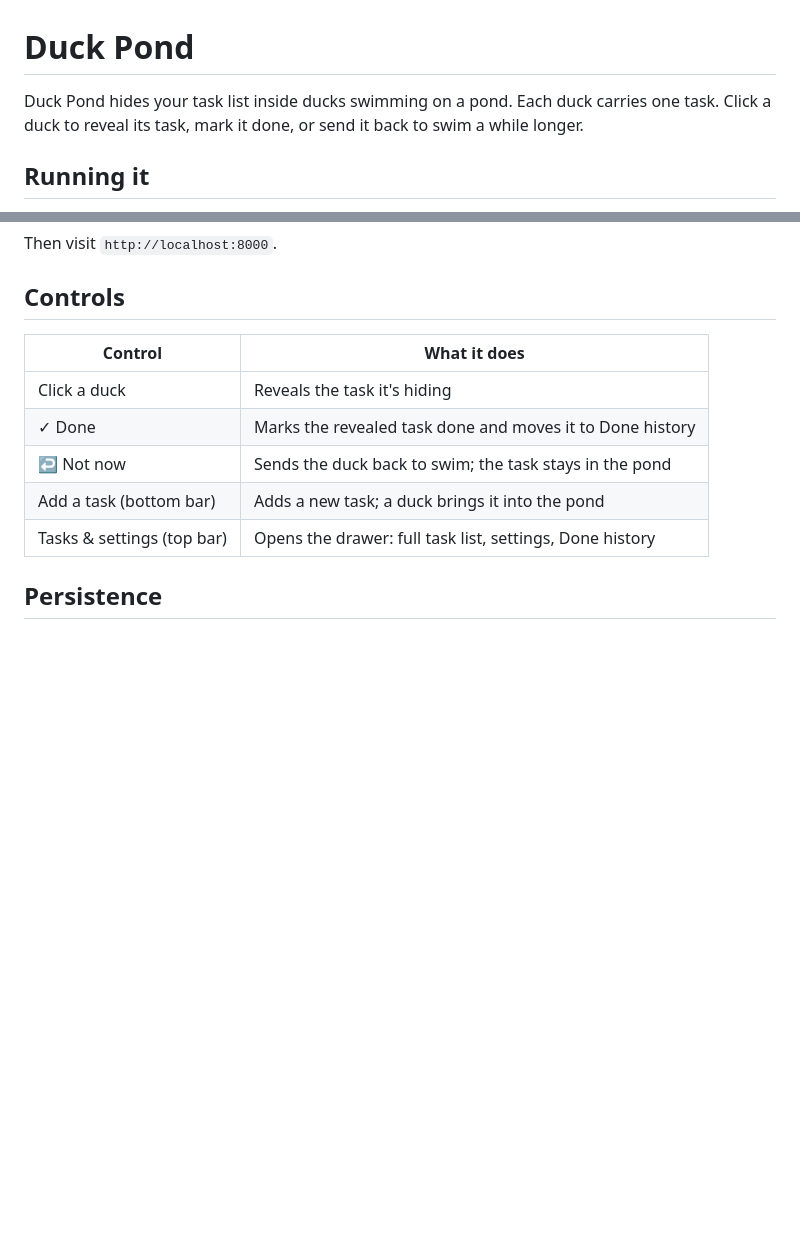
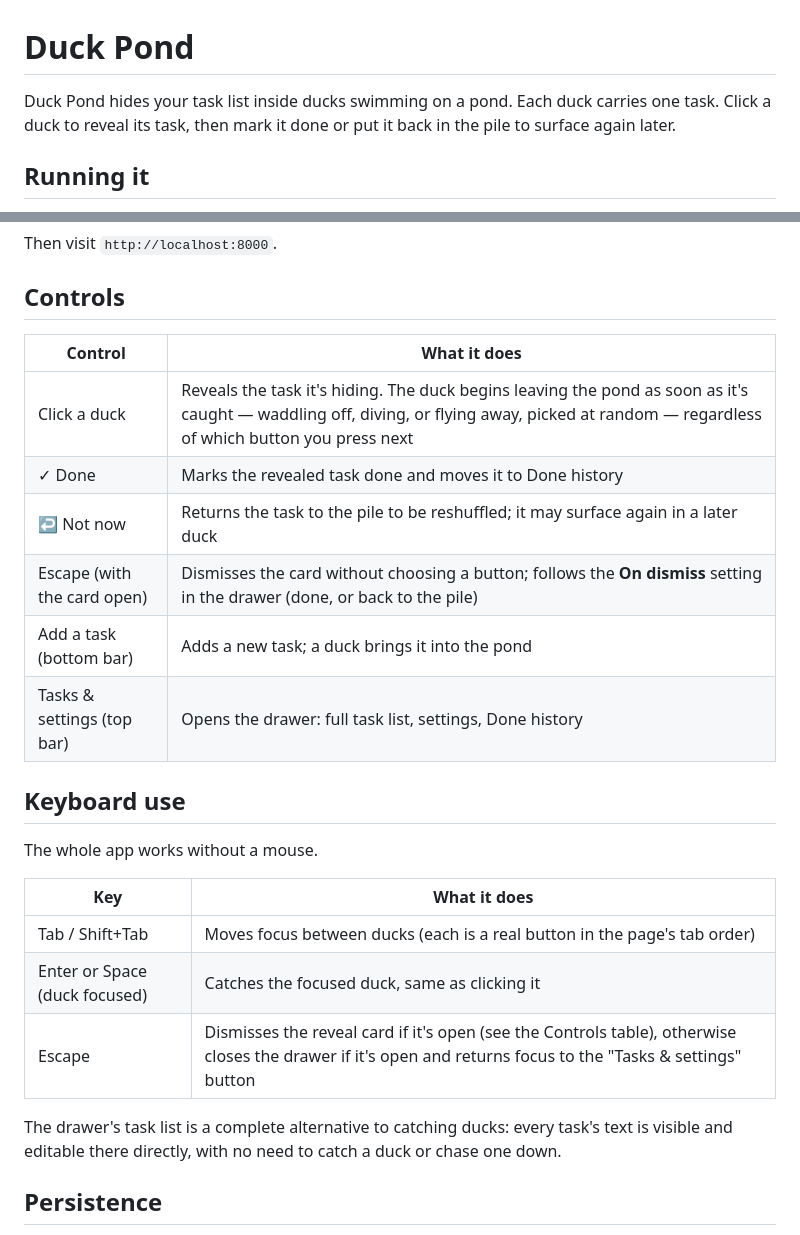
Before and after one commit to motodale/duck-pond, a Markdown page: README.md, 2 parts joined by grey strips. Rendered like a GitHub page; blank space fills up the shorter version.

Commit message:
docs: fix Not now behaviour and document keyboard use in README
The Controls table claimed the duck goes back to swimming on "Not now"
and that the task stays in the pond. Neither is true: the duck begins
its exit the moment it's caught, independent of which button is
pressed, and resolve(id, false) returns the task to the pile to be
reshuffled. Also documents the keyboard path (Tab between ducks,
Enter/Space to catch, Escape to dismiss the card or close the drawer)
and the drawer's task list as a full keyboard/screen-reader alternative
to catching ducks, none of which was previously written down.

Co-Authored-By: Claude Sonnet 5 <noreply@anthropic.com>

```diff
--- a/README.md
+++ b/README.md
@@ -1,8 +1,8 @@
 # Duck Pond
 
 Duck Pond hides your task list inside ducks swimming on a pond. Each duck
-carries one task. Click a duck to reveal its task, mark it done, or send it
-back to swim a while longer.
+carries one task. Click a duck to reveal its task, then mark it done or put
+it back in the pile to surface again later.
 
 ## Running it
 
@@ -19,11 +19,26 @@ Then visit `http://localhost:8000`.
 
 | Control | What it does |
 |---|---|
-| Click a duck | Reveals the task it's hiding |
+| Click a duck | Reveals the task it's hiding. The duck begins leaving the pond as soon as it's caught — waddling off, diving, or flying away, picked at random — regardless of which button you press next |
 | ✓ Done | Marks the revealed task done and moves it to Done history |
-| ↩ Not now | Sends the duck back to swim; the task stays in the pond |
+| ↩ Not now | Returns the task to the pile to be reshuffled; it may surface again in a later duck |
+| Escape (with the card open) | Dismisses the card without choosing a button; follows the **On dismiss** setting in the drawer (done, or back to the pile) |
 | Add a task (bottom bar) | Adds a new task; a duck brings it into the pond |
 | Tasks & settings (top bar) | Opens the drawer: full task list, settings, Done history |
+
+## Keyboard use
+
+The whole app works without a mouse.
+
+| Key | What it does |
+|---|---|
+| Tab / Shift+Tab | Moves focus between ducks (each is a real button in the page's tab order) |
+| Enter or Space (duck focused) | Catches the focused duck, same as clicking it |
+| Escape | Dismisses the reveal card if it's open (see the Controls table), otherwise closes the drawer if it's open and returns focus to the "Tasks & settings" button |
+
+The drawer's task list is a complete alternative to catching ducks: every
+task's text is visible and editable there directly, with no need to catch a
+duck or chase one down.
 
 ## Persistence
 
```
